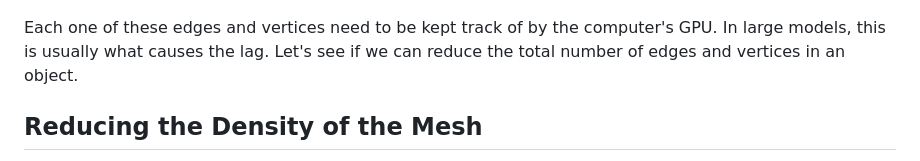
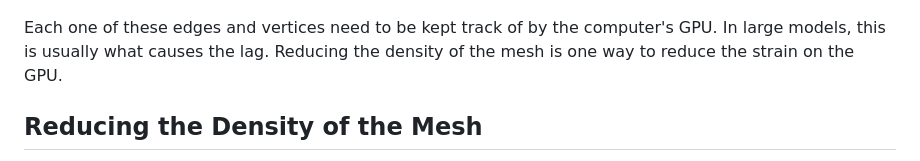
Before and after one commit to suryashch/LOD-control-with-threeJS, a Markdown page: reports/3d-model-LOD.md, the part around the change. Rendered like a GitHub page.

Commit message:
Improve explanation of mesh density and GPU strain
Clarified the impact of mesh density on GPU performance and explained the trade-off in detail when reducing vertices.

```diff
--- a/reports/3d-model-LOD.md
+++ b/reports/3d-model-LOD.md
@@ -22,7 +22,7 @@ Hence, when we extrude all these individual edges and vertices into the page, we
 
 ![Cylinder Vertices and Edges](img/cylinder.png)
 
-Each one of these edges and vertices need to be kept track of by the computer's GPU. In large models, this is usually what causes the lag. Let's see if we can reduce the total number of edges and vertices in an object.
+Each one of these edges and vertices need to be kept track of by the computer's GPU. In large models, this is usually what causes the lag. Reducing the density of the mesh is one way to reduce the strain on the GPU.
 
 ## Reducing the Density of the Mesh
 
```
